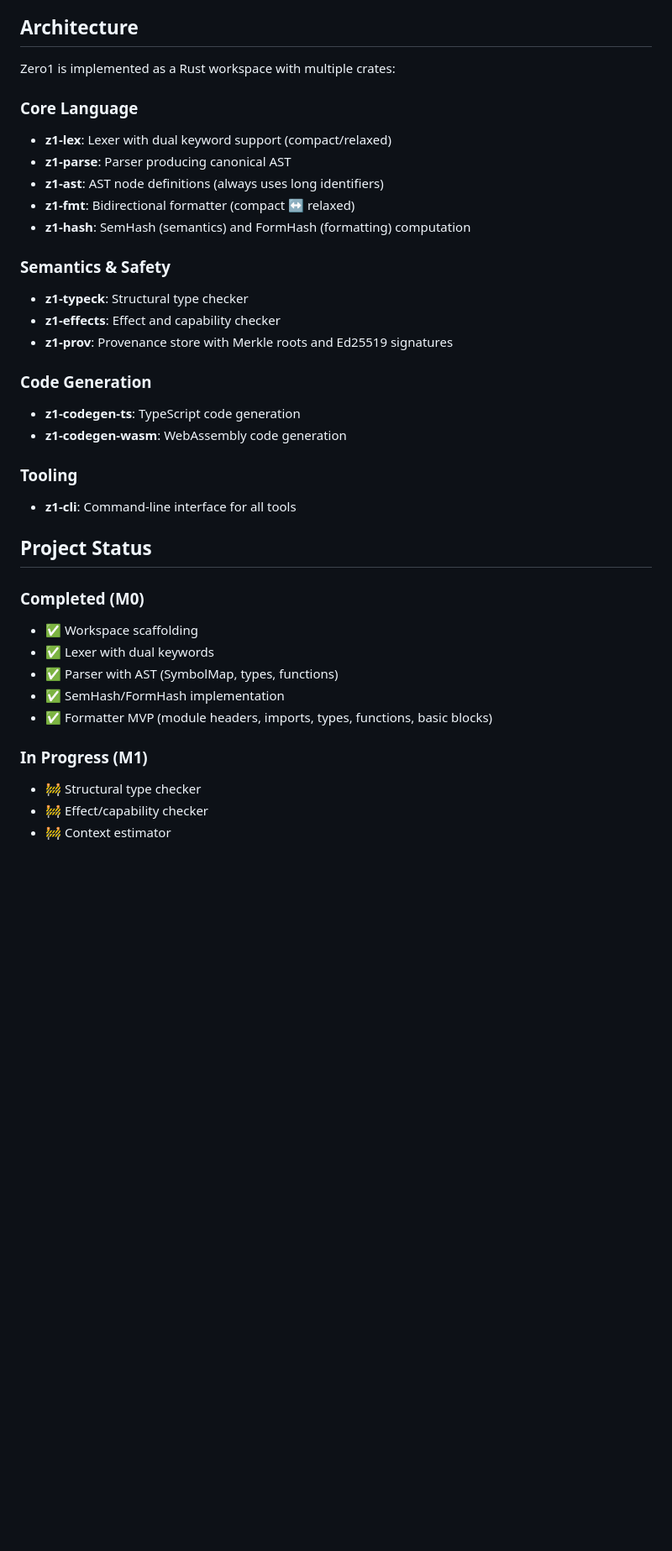
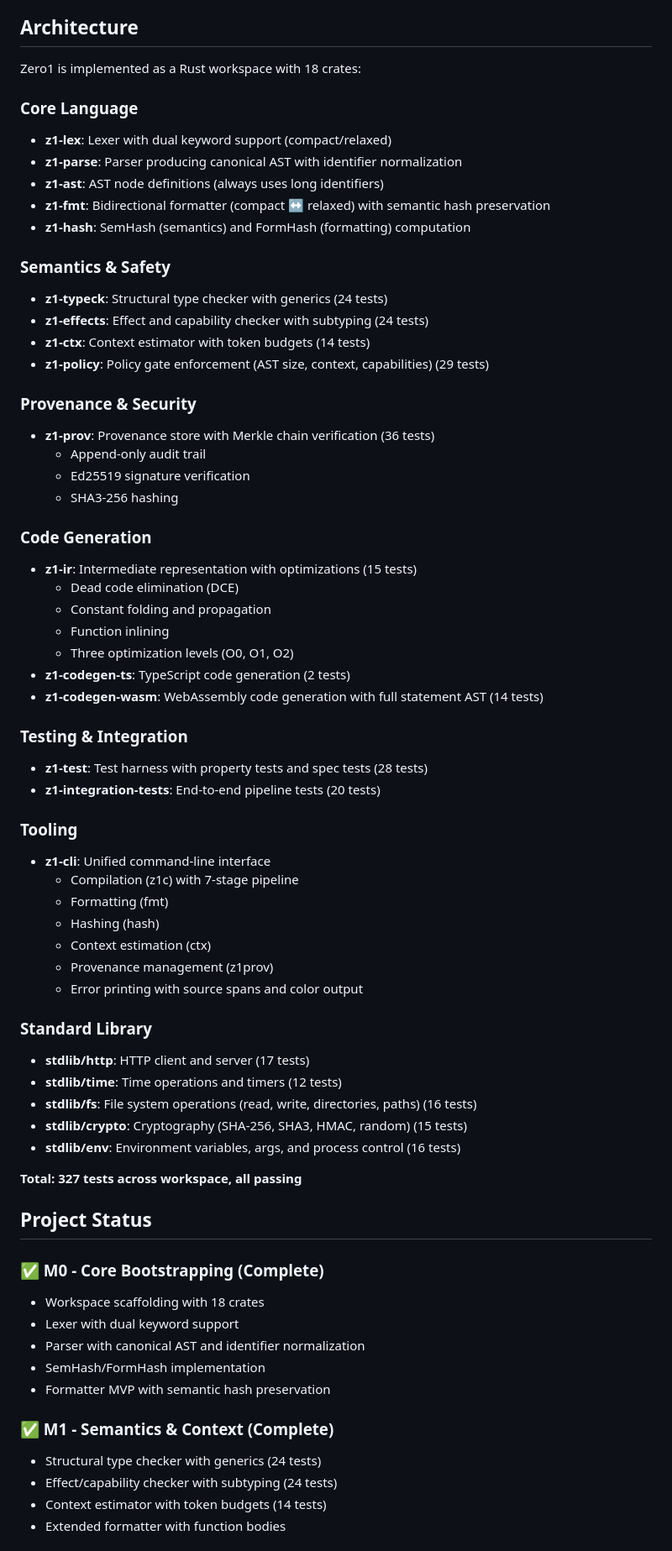
Before and after one commit to joeabbey/zero1, a Markdown page: README.md, the part around one of its changes. Shown at 84% size. GitHub-like rendering; blank space fills up the shorter version.

```diff
--- a/README.md
+++ b/README.md
@@ -81,38 +92,70 @@ Both representations produce the same **SemHash** (semantic hash), ensuring they
 
 ## Architecture
 
-Zero1 is implemented as a Rust workspace with multiple crates:
+Zero1 is implemented as a Rust workspace with 18 crates:
 
 ### Core Language
 - **z1-lex**: Lexer with dual keyword support (compact/relaxed)
-- **z1-parse**: Parser producing canonical AST
+- **z1-parse**: Parser producing canonical AST with identifier normalization
 - **z1-ast**: AST node definitions (always uses long identifiers)
-- **z1-fmt**: Bidirectional formatter (compact ↔ relaxed)
+- **z1-fmt**: Bidirectional formatter (compact ↔ relaxed) with semantic hash preservation
 - **z1-hash**: SemHash (semantics) and FormHash (formatting) computation
 
 ### Semantics & Safety
-- **z1-typeck**: Structural type checker
-- **z1-effects**: Effect and capability checker
-- **z1-prov**: Provenance store with Merkle roots and Ed25519 signatures
+- **z1-typeck**: Structural type checker with generics (24 tests)
+- **z1-effects**: Effect and capability checker with subtyping (24 tests)
+- **z1-ctx**: Context estimator with token budgets (14 tests)
+- **z1-policy**: Policy gate enforcement (AST size, context, capabilities) (29 tests)
+
+### Provenance & Security
+- **z1-prov**: Provenance store with Merkle chain verification (36 tests)
+  - Append-only audit trail
+  - Ed25519 signature verification
+  - SHA3-256 hashing
 
 ### Code Generation
-- **z1-codegen-ts**: TypeScript code generation
-- **z1-codegen-wasm**: WebAssembly code generation
+- **z1-ir**: Intermediate representation with optimizations (15 tests)
+  - Dead code elimination (DCE)
+  - Constant folding and propagation
+  - Function inlining
+  - Three optimization levels (O0, O1, O2)
+- **z1-codegen-ts**: TypeScript code generation (2 tests)
+- **z1-codegen-wasm**: WebAssembly code generation with full statement AST (14 tests)
+
+### Testing & Integration
+- **z1-test**: Test harness with property tests and spec tests (28 tests)
+- **z1-integration-tests**: End-to-end pipeline tests (20 tests)
 
 ### Tooling
-- **z1-cli**: Command-line interface for all tools
+- **z1-cli**: Unified command-line interface
+  - Compilation (z1c) with 7-stage pipeline
+  - Formatting (fmt)
+  - Hashing (hash)
+  - Context estimation (ctx)
+  - Provenance management (z1prov)
+  - Error printing with source spans and color output
+
+### Standard Library
+- **stdlib/http**: HTTP client and server (17 tests)
+- **stdlib/time**: Time operations and timers (12 tests)
+- **stdlib/fs**: File system operations (read, write, directories, paths) (16 tests)
+- **stdlib/crypto**: Cryptography (SHA-256, SHA3, HMAC, random) (15 tests)
+- **stdlib/env**: Environment variables, args, and process control (16 tests)
+
+**Total: 327 tests across workspace, all passing**
 
 ## Project Status
 
-### Completed (M0)
-- ✅ Workspace scaffolding
-- ✅ Lexer with dual keywords
-- ✅ Parser with AST (SymbolMap, types, functions)
-- ✅ SemHash/FormHash implementation
-- ✅ Formatter MVP (module headers, imports, types, functions, basic blocks)
+### ✅ M0 - Core Bootstrapping (Complete)
+- Workspace scaffolding with 18 crates
+- Lexer with dual keyword support
+- Parser with canonical AST and identifier normalization
+- SemHash/FormHash implementation
+- Formatter MVP with semantic hash preservation
 
-### In Progress (M1)
-- 🚧 Structural type checker
-- 🚧 Effect/capability checker
-- 🚧 Context estimator
+### ✅ M1 - Semantics & Context (Complete)
+- Structural type checker with generics (24 tests)
+- Effect/capability checker with subtyping (24 tests)
+- Context estimator with token budgets (14 tests)
+- Extended formatter with function bodies
 
```
Also changed, not shown: other parts of README.md (+73 -15 lines).
